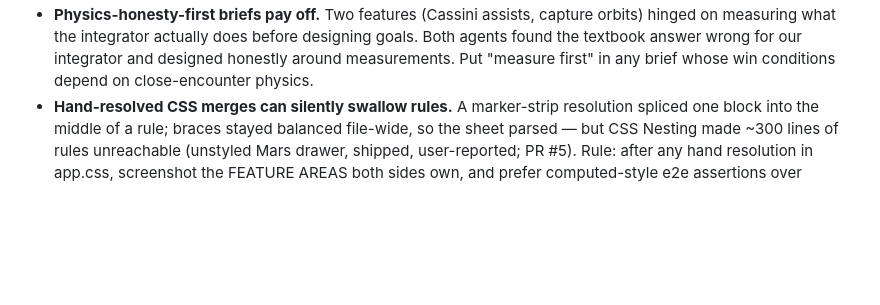
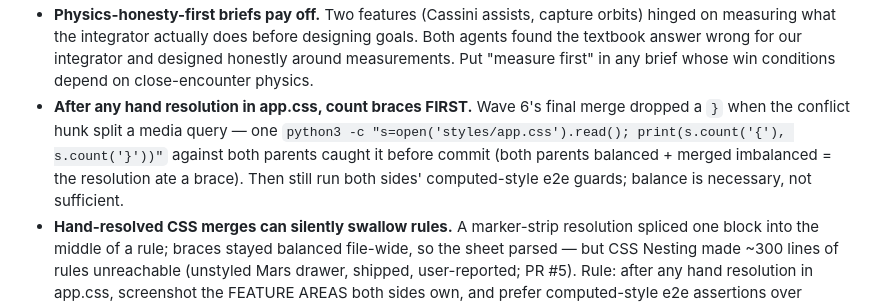
Before and after one commit to JakobBullinger/solar-system, a Markdown page: ORCHESTRATION.md, the part around the change. GitHub-like rendering; blank space fills up the shorter version.

```diff
--- a/ORCHESTRATION.md
+++ b/ORCHESTRATION.md
@@ -133,6 +133,13 @@ accidentally verifying the forged-link guard too.
   before designing goals. Both agents found the textbook answer wrong for
   our integrator and designed honestly around measurements. Put "measure
   first" in any brief whose win conditions depend on close-encounter physics.
+- **After any hand resolution in app.css, count braces FIRST.** Wave 6's
+  final merge dropped a `}` when the conflict hunk split a media query —
+  one `python3 -c "s=open('styles/app.css').read(); print(s.count('{'),
+  s.count('}'))"` against both parents caught it before commit (both
+  parents balanced + merged imbalanced = the resolution ate a brace). Then
+  still run both sides' computed-style e2e guards; balance is necessary,
+  not sufficient.
 - **Hand-resolved CSS merges can silently swallow rules.** A marker-strip
   resolution spliced one block into the middle of a rule; braces stayed
   balanced file-wide, so the sheet parsed — but CSS Nesting made ~300 lines
```
Also changed, not shown: ROADMAP.md (+9 -16 lines).
